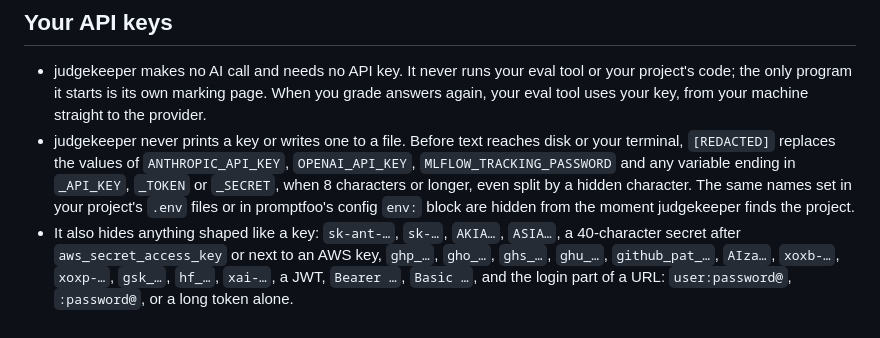
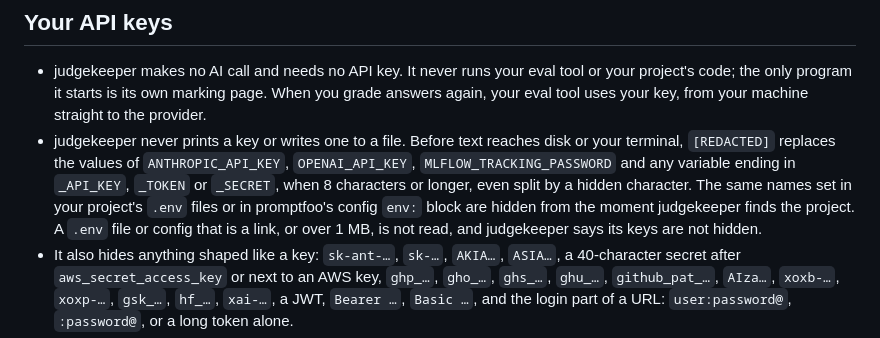
Before and after one commit to judgekeeper/judgekeeper, a Markdown page: docs/reference.md, the part around the change. GitHub-like rendering.

Commit message:
Say that a linked or huge .env is not read

```diff
--- a/docs/reference.md
+++ b/docs/reference.md
@@ -264,7 +264,7 @@ judgekeeper writes only inside `.judgekeeper/`, plus `judgekeeper.toml` after yo
 ## Your API keys
 
 - judgekeeper makes no AI call and needs no API key. It never runs your eval tool or your project's code; the only program it starts is its own marking page. When you grade answers again, your eval tool uses your key, from your machine straight to the provider.
-- judgekeeper never prints a key or writes one to a file. Before text reaches disk or your terminal, `[REDACTED]` replaces the values of `ANTHROPIC_API_KEY`, `OPENAI_API_KEY`, `MLFLOW_TRACKING_PASSWORD` and any variable ending in `_API_KEY`, `_TOKEN` or `_SECRET`, when 8 characters or longer, even split by a hidden character. The same names set in your project's `.env` files or in promptfoo's config `env:` block are hidden from the moment judgekeeper finds the project.
+- judgekeeper never prints a key or writes one to a file. Before text reaches disk or your terminal, `[REDACTED]` replaces the values of `ANTHROPIC_API_KEY`, `OPENAI_API_KEY`, `MLFLOW_TRACKING_PASSWORD` and any variable ending in `_API_KEY`, `_TOKEN` or `_SECRET`, when 8 characters or longer, even split by a hidden character. The same names set in your project's `.env` files or in promptfoo's config `env:` block are hidden from the moment judgekeeper finds the project. A `.env` file or config that is a link, or over 1 MB, is not read, and judgekeeper says its keys are not hidden.
 - It also hides anything shaped like a key: `sk-ant-…`, `sk-…`, `AKIA…`, `ASIA…`, a 40-character secret after `aws_secret_access_key` or next to an AWS key, `ghp_…`, `gho_…`, `ghs_…`, `ghu_…`, `github_pat_…`, `AIza…`, `xoxb-…`, `xoxp-…`, `gsk_…`, `hf_…`, `xai-…`, a JWT, `Bearer …`, `Basic …`, and the login part of a URL: `user:password@`, `:password@`, or a long token alone.
 - An unexpected error prints one line, never its own text (it can hold an answer), and exits 2.
 - There is no flag that takes a key, and there never will be.
```
Also changed, not shown: SECURITY.md (+1 -1 lines).
